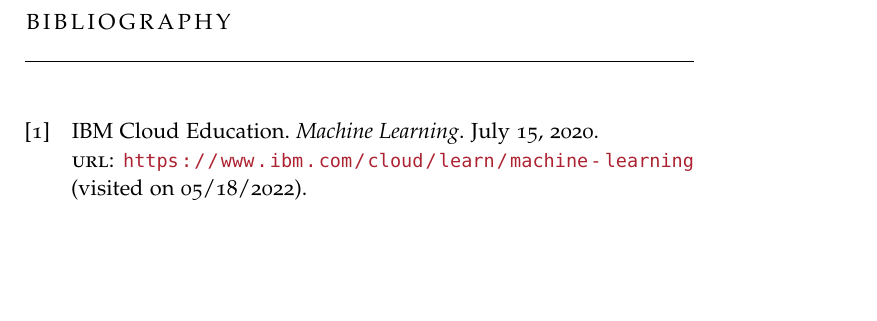
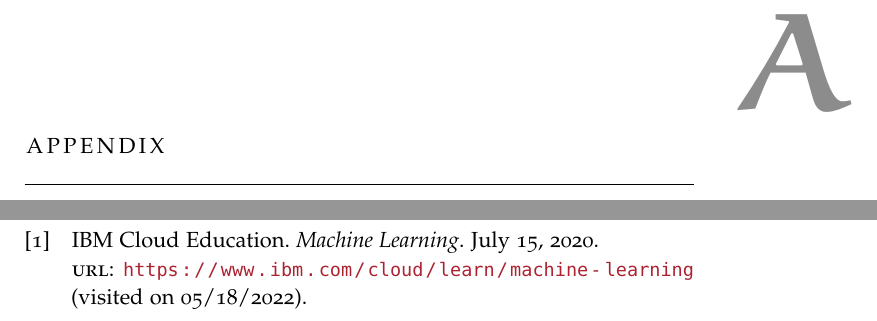
Before and after one commit to LUH-DBS/Prange, a LaTeX thesis (main/BachelorThesis.tex, which reads main/content/appendix/appendix.tex): part of page 27 of 27 before the commit and two parts of pages 27 and 29 of 29 after it, the two joined at a grey line, cut at the place of the change, the shorter picture padded with empty space. Compiled offline with pdfLaTeX.

Commit message:
added an appendix

```diff
--- /dev/null
+++ b/main/content/appendix/appendix.tex
@@ -0,0 +1,2 @@
+\chapter{Appendix}
+\input{table-code/proposed_method/feature_table.tex}
```
Also changed, not shown: main/BachelorThesis.tex (+3 -3 lines).
